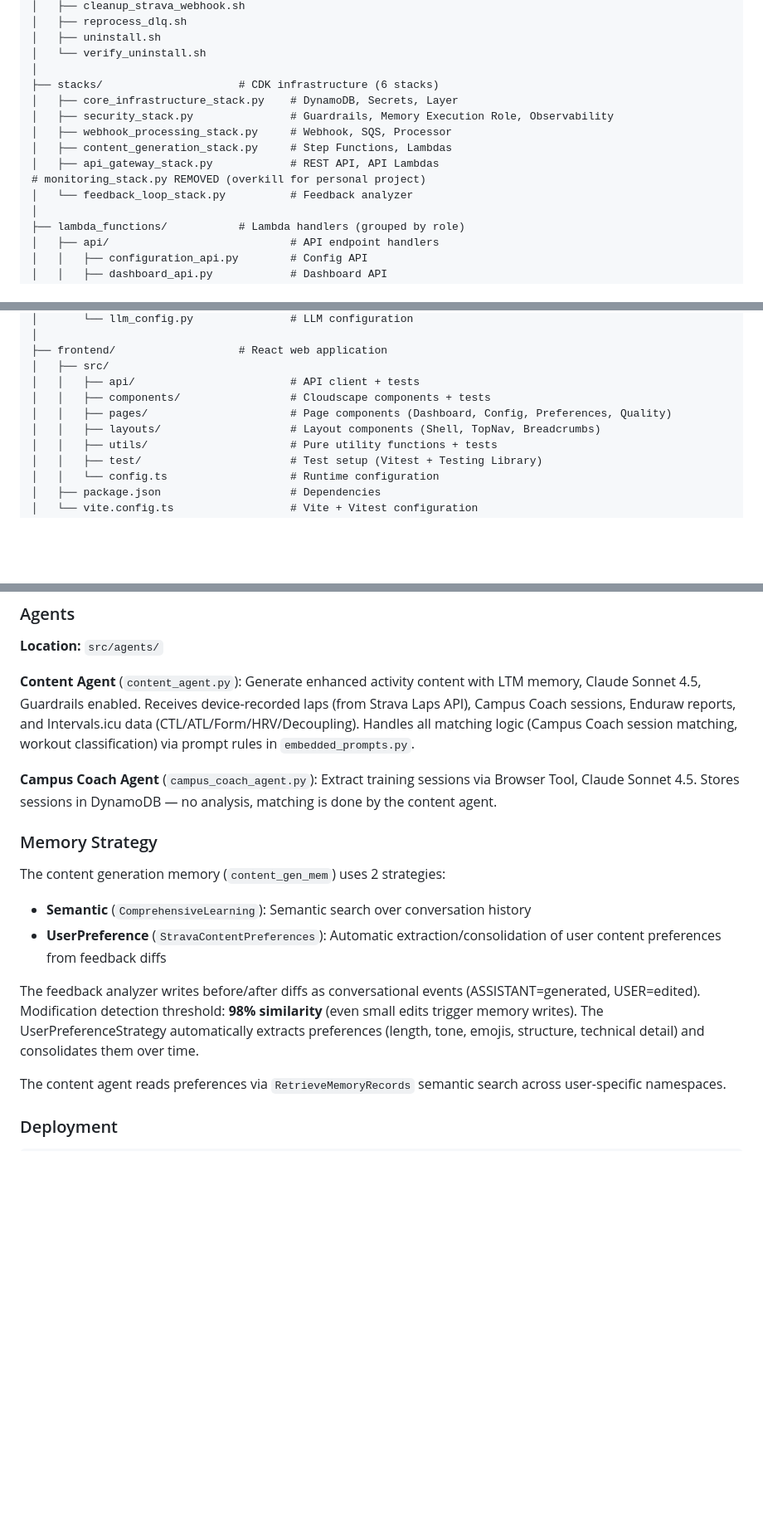
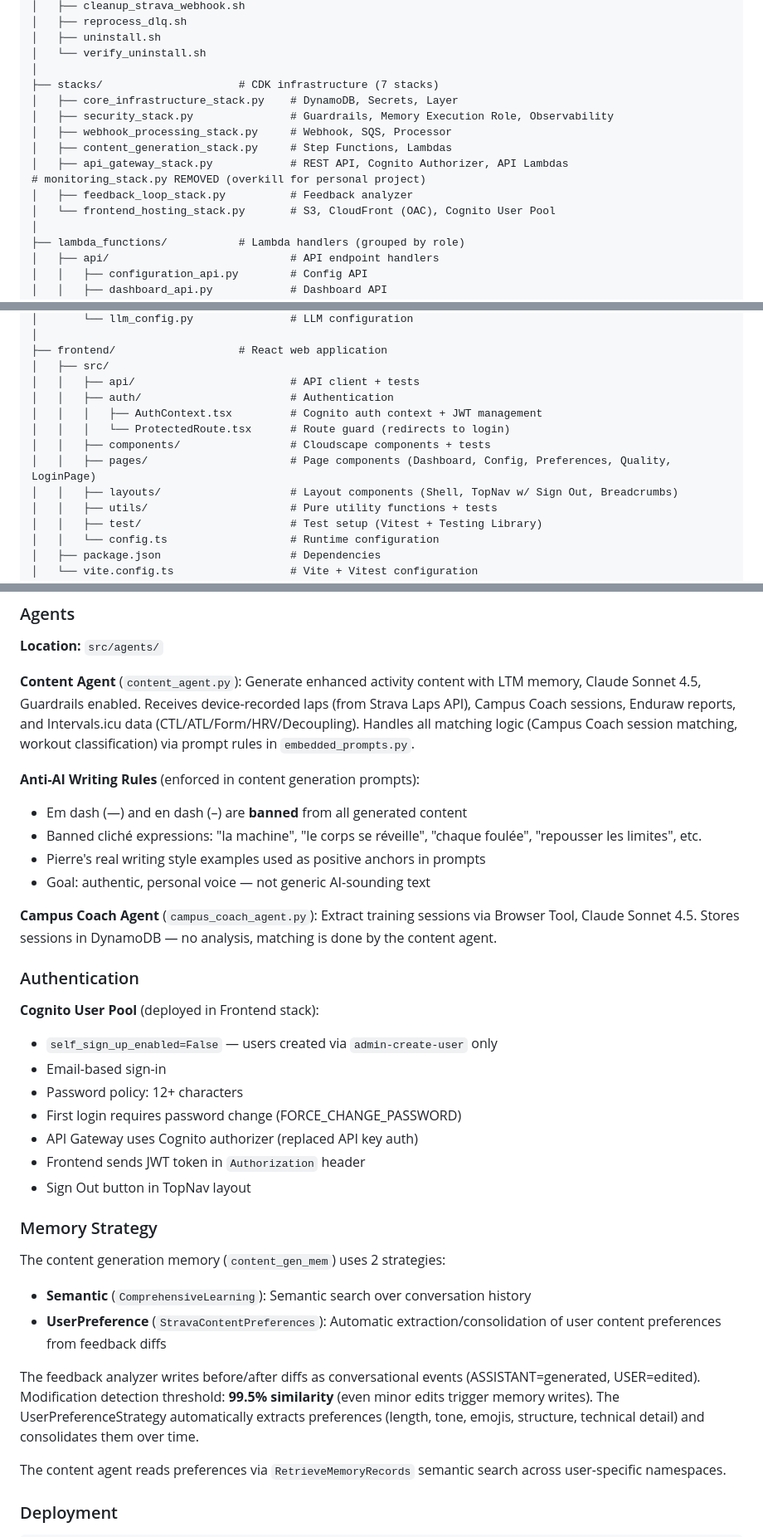
Before and after one commit to el-pedrito/strava-ai-boost, a Markdown page: AGENTS.md, 3 parts joined by grey strips. Shown at 83% size. Drawn GitHub-style; blank space fills up the shorter version.

```diff
--- a/AGENTS.md
+++ b/AGENTS.md
@@ -65,14 +67,15 @@ strava-ai-boost/
 │   ├── uninstall.sh
 │   └── verify_uninstall.sh
 │
-├── stacks/                     # CDK infrastructure (6 stacks)
+├── stacks/                     # CDK infrastructure (7 stacks)
 │   ├── core_infrastructure_stack.py    # DynamoDB, Secrets, Layer
 │   ├── security_stack.py               # Guardrails, Memory Execution Role, Observability
 │   ├── webhook_processing_stack.py     # Webhook, SQS, Processor
 │   ├── content_generation_stack.py     # Step Functions, Lambdas
-│   ├── api_gateway_stack.py            # REST API, API Lambdas
+│   ├── api_gateway_stack.py            # REST API, Cognito Authorizer, API Lambdas
 # monitoring_stack.py REMOVED (overkill for personal project)
-│   └── feedback_loop_stack.py          # Feedback analyzer
+│   ├── feedback_loop_stack.py          # Feedback analyzer
+│   └── frontend_hosting_stack.py       # S3, CloudFront (OAC), Cognito User Pool
 │
 ├── lambda_functions/           # Lambda handlers (grouped by role)
 │   ├── api/                            # API endpoint handlers
@@ -119,9 +122,12 @@ strava-ai-boost/
 ├── frontend/                   # React web application
 │   ├── src/
 │   │   ├── api/                        # API client + tests
+│   │   ├── auth/                       # Authentication
+│   │   │   ├── AuthContext.tsx         # Cognito auth context + JWT management
+│   │   │   └── ProtectedRoute.tsx      # Route guard (redirects to login)
 │   │   ├── components/                 # Cloudscape components + tests
-│   │   ├── pages/                      # Page components (Dashboard, Config, Preferences, Quality)
-│   │   ├── layouts/                    # Layout components (Shell, TopNav, Breadcrumbs)
+│   │   ├── pages/                      # Page components (Dashboard, Config, Preferences, Quality, LoginPage)
+│   │   ├── layouts/                    # Layout components (Shell, TopNav w/ Sign Out, Breadcrumbs)
 │   │   ├── utils/                      # Pure utility functions + tests
 │   │   ├── test/                       # Test setup (Vitest + Testing Library)
 │   │   └── config.ts                   # Runtime configuration
@@ -530,7 +536,24 @@ class TestMyModule:
 
 **Content Agent** (`content_agent.py`): Generate enhanced activity content with LTM memory, Claude Sonnet 4.5, Guardrails enabled. Receives device-recorded laps (from Strava Laps API), Campus Coach sessions, Enduraw reports, and Intervals.icu data (CTL/ATL/Form/HRV/Decoupling). Handles all matching logic (Campus Coach session matching, workout classification) via prompt rules in `embedded_prompts.py`.
 
+**Anti-AI Writing Rules** (enforced in content generation prompts):
+- Em dash (—) and en dash (–) are **banned** from all generated content
+- Banned cliché expressions: "la machine", "le corps se réveille", "chaque foulée", "repousser les limites", etc.
+- Pierre's real writing style examples used as positive anchors in prompts
+- Goal: authentic, personal voice — not generic AI-sounding text
+
 **Campus Coach Agent** (`campus_coach_agent.py`): Extract training sessions via Browser Tool, Claude Sonnet 4.5. Stores sessions in DynamoDB — no analysis, matching is done by the content agent.
+
+### Authentication
+
+**Cognito User Pool** (deployed in Frontend stack):
+- `self_sign_up_enabled=False` — users created via `admin-create-user` only
+- Email-based sign-in
+- Password policy: 12+ characters
+- First login requires password change (FORCE_CHANGE_PASSWORD)
+- API Gateway uses Cognito authorizer (replaced API key auth)
+- Frontend sends JWT token in `Authorization` header
+- Sign Out button in TopNav layout
 
 ### Memory Strategy
 
@@ -538,7 +561,7 @@ The content generation memory (`content_gen_mem`) uses 2 strategies:
 - **Semantic** (`ComprehensiveLearning`): Semantic search over conversation history
 - **UserPreference** (`StravaContentPreferences`): Automatic extraction/consolidation of user content preferences from feedback diffs
 
-The feedback analyzer writes before/after diffs as conversational events (ASSISTANT=generated, USER=edited). Modification detection threshold: **98% similarity** (even small edits trigger memory writes). The UserPreferenceStrategy automatically extracts preferences (length, tone, emojis, structure, technical detail) and consolidates them over time.
+The feedback analyzer writes before/after diffs as conversational events (ASSISTANT=generated, USER=edited). Modification detection threshold: **99.5% similarity** (even minor edits trigger memory writes). The UserPreferenceStrategy automatically extracts preferences (length, tone, emojis, structure, technical detail) and consolidates them over time.
 
 The content agent reads preferences via `RetrieveMemoryRecords` semantic search across user-specific namespaces.
 
```
Also changed, not shown: other parts of AGENTS.md (+21 -7 lines), README.md (+54 -32 lines).
